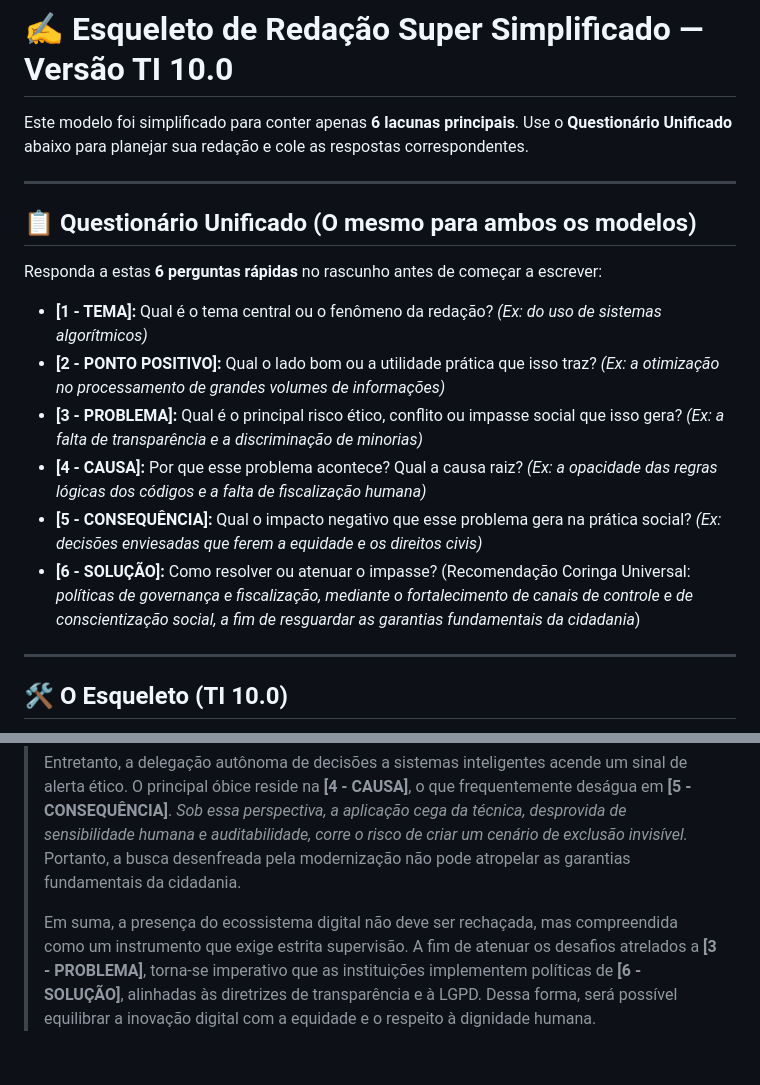
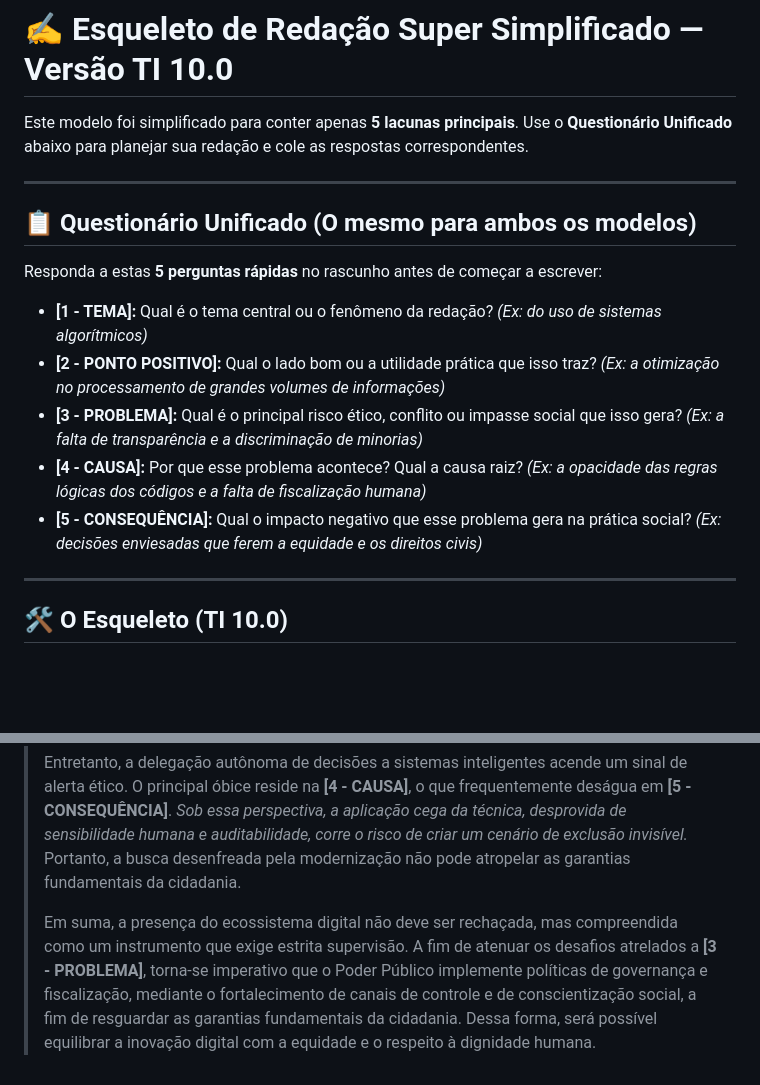
Before and after one commit to Ruanggd123/Tj, a Markdown page: 05_Redacao/modelo_redacao_fcc_10.md, 2 parts joined by grey strips. Drawn GitHub-style; blank space fills up the shorter version.

Commit message:
Embuti a solucao coringa diretamente no esqueleto reduzindo para 5 lacunas

```diff
--- a/05_Redacao/modelo_redacao_fcc_10.md
+++ b/05_Redacao/modelo_redacao_fcc_10.md
@@ -1,19 +1,18 @@
 # ✍️ Esqueleto de Redação Super Simplificado — Versão TI 10.0
 
-Este modelo foi simplificado para conter apenas **6 lacunas principais**. Use o **Questionário Unificado** abaixo para planejar sua redação e cole as respostas correspondentes.
+Este modelo foi simplificado para conter apenas **5 lacunas principais**. Use o **Questionário Unificado** abaixo para planejar sua redação e cole as respostas correspondentes.
 
 ---
 
 ## 📋 Questionário Unificado (O mesmo para ambos os modelos)
 
-Responda a estas **6 perguntas rápidas** no rascunho antes de começar a escrever:
+Responda a estas **5 perguntas rápidas** no rascunho antes de começar a escrever:
 
 *   **[1 - TEMA]:** Qual é o tema central ou o fenômeno da redação? *(Ex: do uso de sistemas algorítmicos)*
 *   **[2 - PONTO POSITIVO]:** Qual o lado bom ou a utilidade prática que isso traz? *(Ex: a otimização no processamento de grandes volumes de informações)*
 *   **[3 - PROBLEMA]:** Qual é o principal risco ético, conflito ou impasse social que isso gera? *(Ex: a falta de transparência e a discriminação de minorias)*
 *   **[4 - CAUSA]:** Por que esse problema acontece? Qual a causa raiz? *(Ex: a opacidade das regras lógicas dos códigos e a falta de fiscalização humana)*
 *   **[5 - CONSEQUÊNCIA]:** Qual o impacto negativo que esse problema gera na prática social? *(Ex: decisões enviesadas que ferem a equidade e os direitos civis)*
-*   **[6 - SOLUÇÃO]:** Como resolver ou atenuar o impasse? (Recomendação Coringa Universal: *políticas de governança e fiscalização, mediante o fortalecimento de canais de controle e de conscientização social, a fim de resguardar as garantias fundamentais da cidadania*)
 
 ---
 
@@ -25,4 +24,4 @@ Responda a estas **6 perguntas rápidas** no rascunho antes de começar a escrev
 >
 > Entretanto, a delegação autônoma de decisões a sistemas inteligentes acende um sinal de alerta ético. O principal óbice reside na **[4 - CAUSA]**, o que frequentemente deságua em **[5 - CONSEQUÊNCIA]**. *Sob essa perspectiva, a aplicação cega da técnica, desprovida de sensibilidade humana e auditabilidade, corre o risco de criar um cenário de exclusão invisível.* Portanto, a busca desenfreada pela modernização não pode atropelar as garantias fundamentais da cidadania.
 >
-> Em suma, a presença do ecossistema digital não deve ser rechaçada, mas compreendida como um instrumento que exige estrita supervisão. A fim de atenuar os desafios atrelados a **[3 - PROBLEMA]**, torna-se imperativo que as instituições implementem políticas de **[6 - SOLUÇÃO]**, alinhadas às diretrizes de transparência e à LGPD. Dessa forma, será possível equilibrar a inovação digital com a equidade e o respeito à dignidade humana.
+> Em suma, a presença do ecossistema digital não deve ser rechaçada, mas compreendida como um instrumento que exige estrita supervisão. A fim de atenuar os desafios atrelados a **[3 - PROBLEMA]**, torna-se imperativo que o Poder Público implemente políticas de governança e fiscalização, mediante o fortalecimento de canais de controle e de conscientização social, a fim de resguardar as garantias fundamentais da cidadania. Dessa forma, será possível equilibrar a inovação digital com a equidade e o respeito à dignidade humana.
```
Also changed, not shown: 05_Redacao/modelo_redacao_fcc_universal.md (+3 -4 lines).
